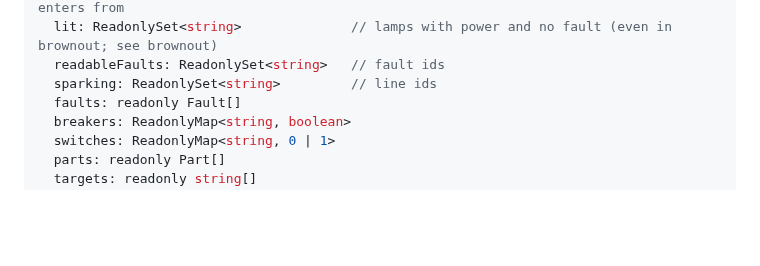
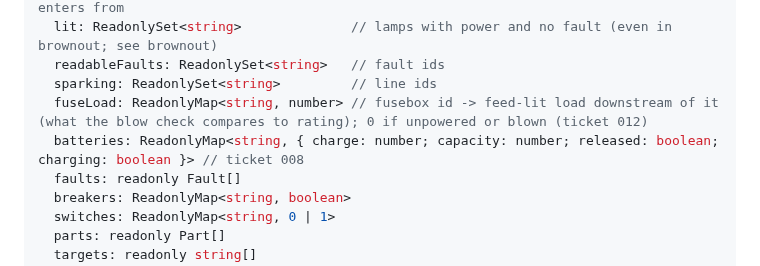
Before and after one commit to joshkeal-daboyz/rest-prototype, a Markdown page: tickets/002-grid-map.md, the part around the change. Rendered like a GitHub page; blank space fills up the shorter version.

Commit message:
Ticket 002 interface: fuseLoad and batteries fields

```diff
--- a/tickets/002-grid-map.md
+++ b/tickets/002-grid-map.md
@@ -42,6 +42,8 @@ interface GridState {
   lit: ReadonlySet<string>              // lamps with power and no fault (even in brownout; see brownout)
   readableFaults: ReadonlySet<string>   // fault ids
   sparking: ReadonlySet<string>         // line ids
+  fuseLoad: ReadonlyMap<string, number> // fusebox id -> feed-lit load downstream of it (what the blow check compares to rating); 0 if unpowered or blown (ticket 012)
+  batteries: ReadonlyMap<string, { charge: number; capacity: number; released: boolean; charging: boolean }> // ticket 008
   faults: readonly Fault[]
   breakers: ReadonlyMap<string, boolean>
   switches: ReadonlyMap<string, 0 | 1>
```
